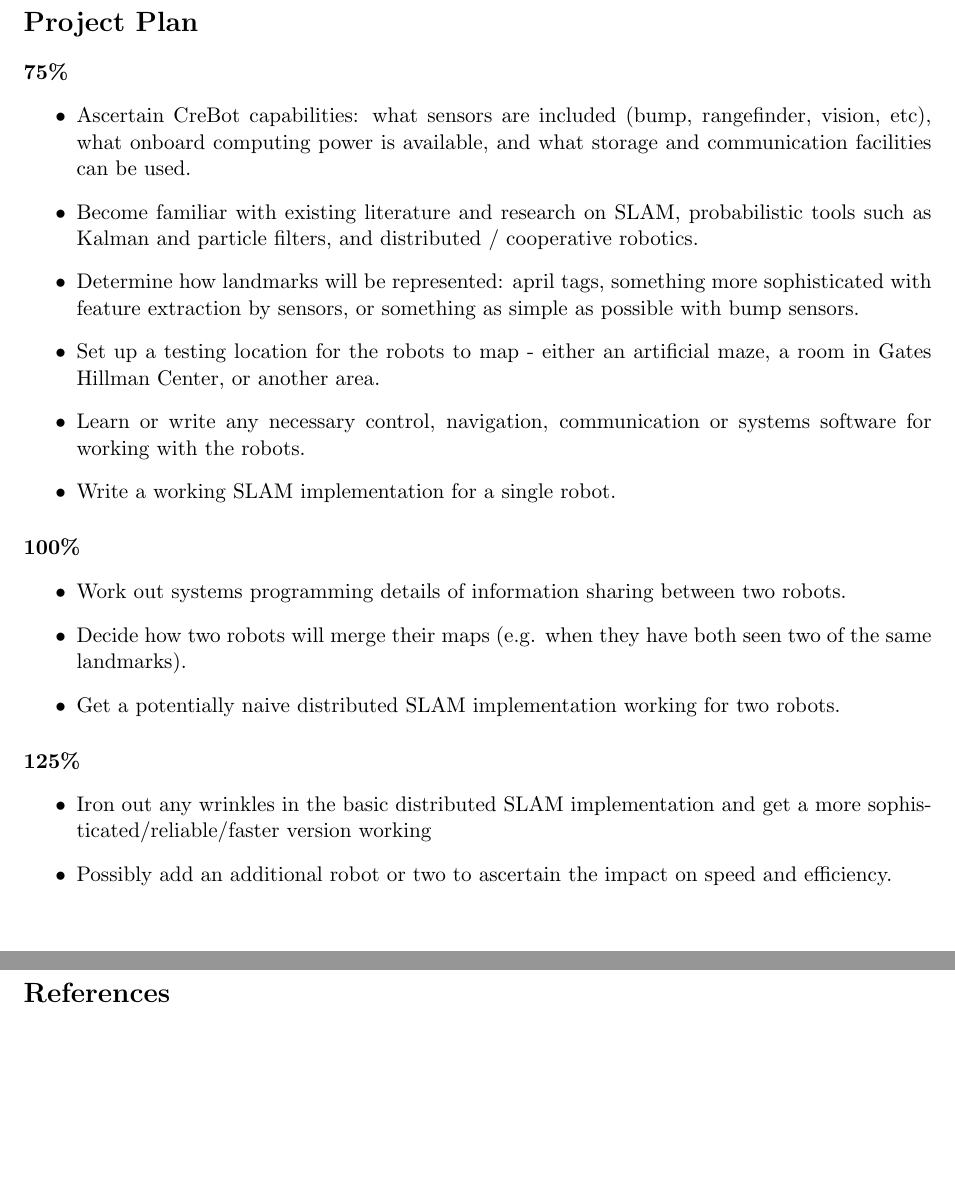
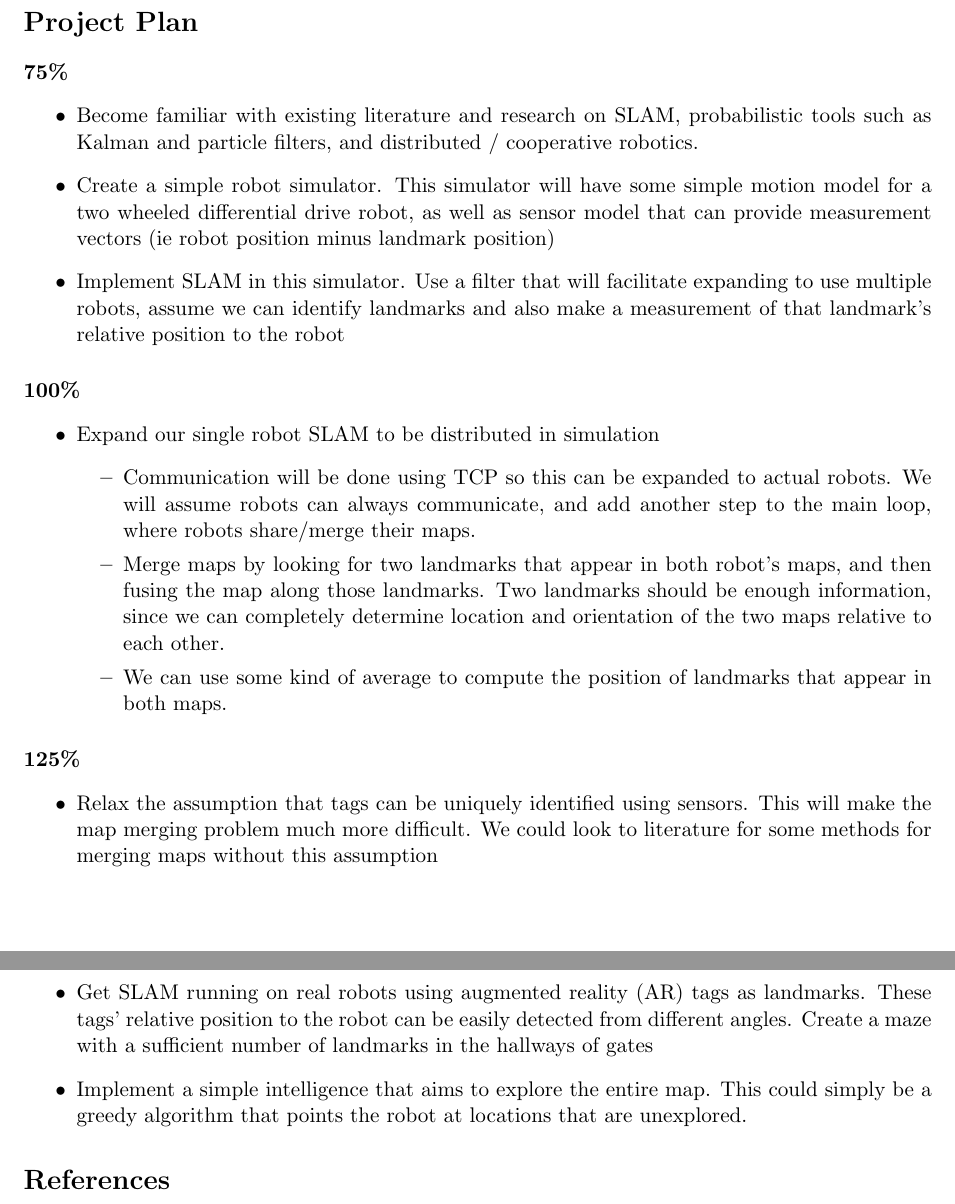
Before and after one commit to shaladdle/distslam, a LaTeX document (proposal/proposal.tex): two parts of pages 2 and 3 of 3, joined at a grey line, cut so that both start at the same text, the shorter picture padded with empty space. Compiled offline with pdfLaTeX.

Commit message:
Updated proposal to be less crazy

```diff
--- a/proposal/proposal.tex
+++ b/proposal/proposal.tex
@@ -37,37 +37,35 @@ As of now, we plan to investigate the pros and cons of multi-robot SLAM by answe
 
 \begin{itemize}
     \item What should the starting conditions be? Do the robots need to know their initial locations with high precision/accuracy for this to work?
-
     \item Does having multiple robots perform SLAM on slightly overlapping areas produce good quality maps in less time? How does this compare to a single robot?
-
     \item How much more accuracy can we get from multiple robots mapping out heavily overlapping areas at the same time?
-
 \end{itemize}
 
 \section*{Project Plan}
 
 \paragraph{75\%}
 \begin{itemize}
-    \item Ascertain CreBot capabilities: what sensors are included (bump, rangefinder, vision, etc), what onboard computing power is available, and what storage and communication facilities can be used.
     \item Become familiar with existing literature and research on SLAM, probabilistic tools such as Kalman and particle filters, and distributed / cooperative robotics.
-    \item Determine how landmarks will be represented: april tags, something more sophisticated with feature extraction by sensors, or something as simple as possible with bump sensors.
-    \item Set up a testing location for the robots to map - either an artificial maze, a room in Gates Hillman Center, or another area.
-    \item Learn or write any necessary control, navigation, communication or systems software for working with the robots.
-    \item Write a working SLAM implementation for a single robot.
+    \item Create a simple robot simulator. This simulator will have some simple motion model for a two wheeled differential drive robot, as well as sensor model that can provide measurement vectors (ie robot position minus landmark position)
+    \item Implement SLAM in this simulator. Use a filter that will facilitate expanding to use multiple robots, assume we can identify landmarks and also make a measurement of that landmark's relative position to the robot
 \end{itemize}
 
 \paragraph{100\%}
 
 \begin{itemize}
-    \item Work out systems programming details of information sharing between two robots.
-    \item Decide how two robots will merge their maps (e.g. when they have both seen two of the same landmarks).
-    \item Get a potentially naive distributed SLAM implementation working for two robots.
+    \item Expand our single robot SLAM to be distributed in simulation
+    \begin{itemize}
+        \item Communication will be done using TCP so this can be expanded to actual robots. We will assume robots can always communicate, and add another step to the main loop, where robots share/merge their maps.
+        \item Merge maps by looking for two landmarks that appear in both robot's maps, and then fusing the map along those landmarks. Two landmarks should be enough information, since we can completely determine location and orientation of the two maps relative to each other.
+        \item We can use some kind of average to compute the position of landmarks that appear in both maps.
+    \end{itemize}
 \end{itemize}
 
 \paragraph{125\%}
 \begin{itemize}
-    \item Iron out any wrinkles in the basic distributed SLAM implementation and get a more sophisticated/reliable/faster version working
-    \item Possibly add an additional robot or two to ascertain the impact on speed and efficiency.
+    \item Relax the assumption that tags can be uniquely identified using sensors. This will make the map merging problem much more difficult. We could look to literature for some methods for merging maps without this assumption
+    \item Get SLAM running on real robots using augmented reality (AR) tags as landmarks. These tags' relative position to the robot can be easily detected from different angles. Create a maze with a sufficient number of landmarks in the hallways of gates
+    \item Implement a simple intelligence that aims to explore the entire map. This could simply be a greedy algorithm that points the robot at locations that are unexplored.
 \end{itemize}
 
 \begin{thebibliography}{12}
```
